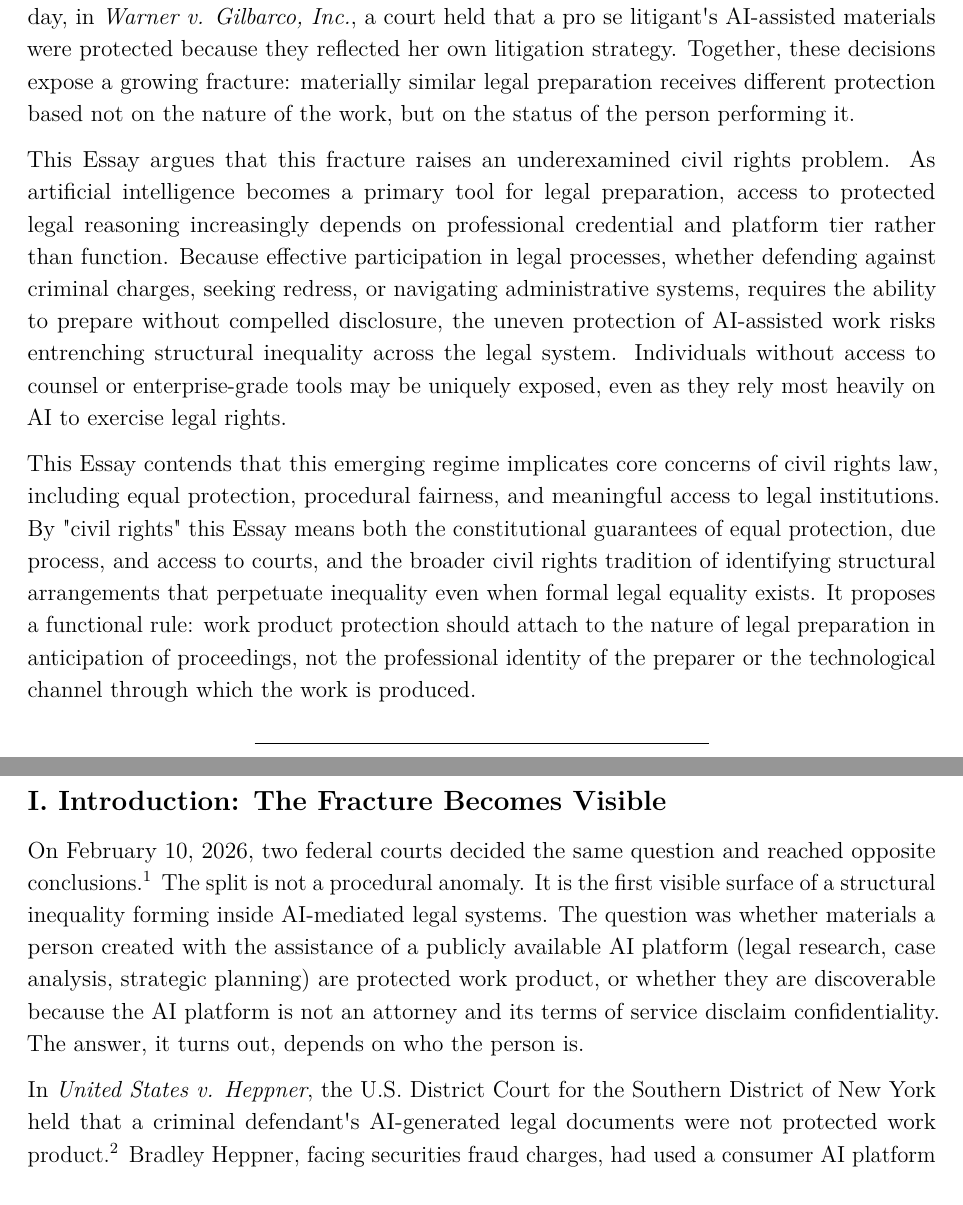
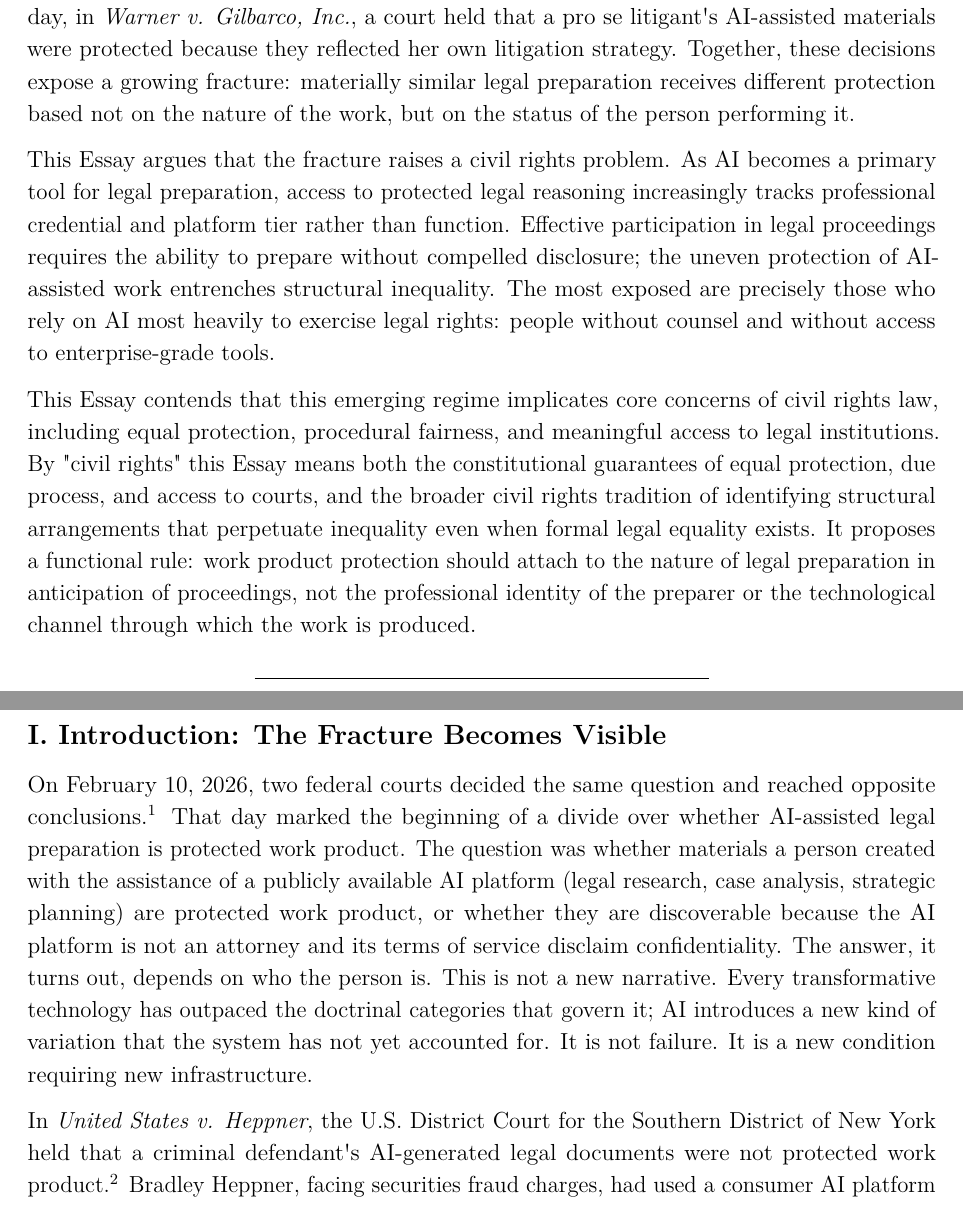
Before and after one commit to SunrisesIllNeverSee/Commitment_Theory, a LaTeX document (_paper/Slro_paper_final.tex): two parts of pages 1 and 2 of 13, joined at a grey line, cut so that both start at the same text. Compiled offline with pdfLaTeX.

Commit message:
Personal opening edits: reframe Part I opener + tighten Abstract
Per personaledits.md:

Part I (Introduction) — reframed opening direction. Old version led with
"the split is not a procedural anomaly" framing. New version pivots
around "that day marked the beginning of a divide" and closes with the
historicizing frame: "This is not a new narrative. Every transformative
technology has outpaced the doctrinal categories that govern it; AI
introduces a new kind of variation that the system has not yet accounted
for. It is not failure. It is a new condition requiring new
infrastructure."

Abstract para 2 — tightened from a 4-sentence run-on into 4 cleaner
sentences. Removed "underexamined" (preview of empty-field claim later).
Reordered final sentence so the punch lands on "people without counsel."

Net word delta: ~-5 words. .docx regenerated with TNR template.

Co-Authored-By: Claude Sonnet 4.6 <noreply@anthropic.com>

```diff
--- a/_paper/Slro_paper_final.tex
+++ b/_paper/Slro_paper_final.tex
@@ -84,17 +84,15 @@ fracture: materially similar legal preparation receives different
 protection based not on the nature of the work, but on the status of the
 person performing it.
 
-This Essay argues that this fracture raises an underexamined civil
-rights problem. As artificial intelligence becomes a primary tool for
-legal preparation, access to protected legal reasoning increasingly
-depends on professional credential and platform tier rather than
-function. Because effective participation in legal processes, whether
-defending against criminal charges, seeking redress, or navigating
-administrative systems, requires the ability to prepare without
-compelled disclosure, the uneven protection of AI-assisted work risks
-entrenching structural inequality across the legal system. Individuals
-without access to counsel or enterprise-grade tools may be uniquely
-exposed, even as they rely most heavily on AI to exercise legal rights.
+This Essay argues that the fracture raises a civil rights problem. As AI
+becomes a primary tool for legal preparation, access to protected legal
+reasoning increasingly tracks professional credential and platform tier
+rather than function. Effective participation in legal proceedings
+requires the ability to prepare without compelled disclosure; the uneven
+protection of AI-assisted work entrenches structural inequality. The
+most exposed are precisely those who rely on AI most heavily to exercise
+legal rights: people without counsel and without access to
+enterprise-grade tools.
 
 This Essay contends that this emerging regime implicates core concerns
 of civil rights law, including equal protection, procedural fairness,
@@ -119,14 +117,17 @@ reached opposite conclusions.\footnote{\emph{See} United States v.
   Warner v. Gilbarco, Inc., No. 2:24-cv-12333, 2026 WL 373043 (E.D.
   Mich. Feb. 10, 2026). Judge Rakoff\textquotesingle s bench ruling was
   issued February 10, 2026; the written opinion followed February 17,
-  2026.} The split is not a procedural anomaly. It is the first visible
-surface of a structural inequality forming inside AI-mediated legal
-systems. The question was whether materials a person created with the
-assistance of a publicly available AI platform (legal research, case
-analysis, strategic planning) are protected work product, or whether
-they are discoverable because the AI platform is not an attorney and its
-terms of service disclaim confidentiality. The answer, it turns out,
-depends on who the person is.
+  2026.} That day marked the beginning of a divide over whether
+AI-assisted legal preparation is protected work product. The question
+was whether materials a person created with the assistance of a publicly
+available AI platform (legal research, case analysis, strategic
+planning) are protected work product, or whether they are discoverable
+because the AI platform is not an attorney and its terms of service
+disclaim confidentiality. The answer, it turns out, depends on who the
+person is. This is not a new narrative. Every transformative technology
+has outpaced the doctrinal categories that govern it; AI introduces a
+new kind of variation that the system has not yet accounted for. It is
+not failure. It is a new condition requiring new infrastructure.
 
 In \emph{United States v. Heppner}, the U.S. District Court for the
 Southern District of New York held that a criminal
```
Also changed, not shown: _paper/Slro_paper_final.md (+2 -2 lines), _paper/personaledits.md (added, +40 -0 lines), _paper/Slro_paper_final.pdf, 1 other file.
